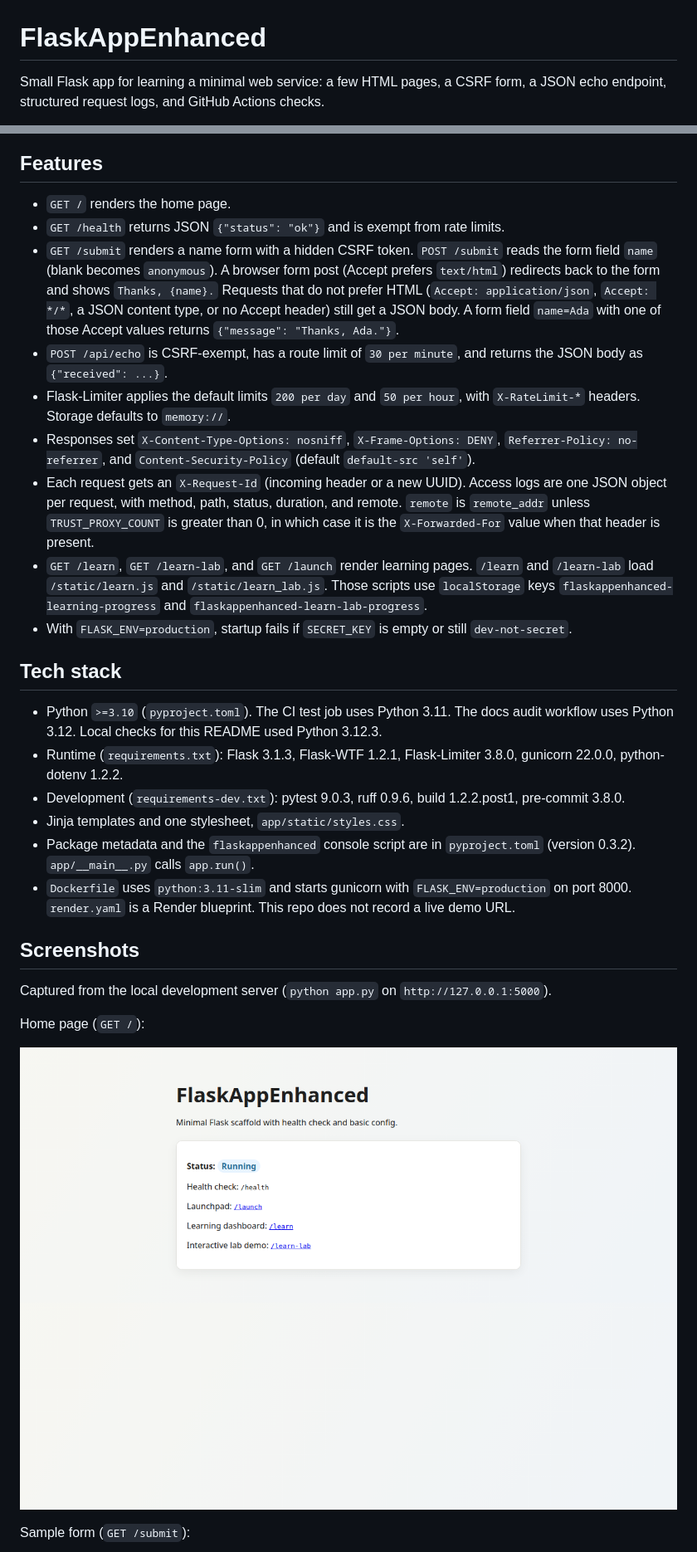
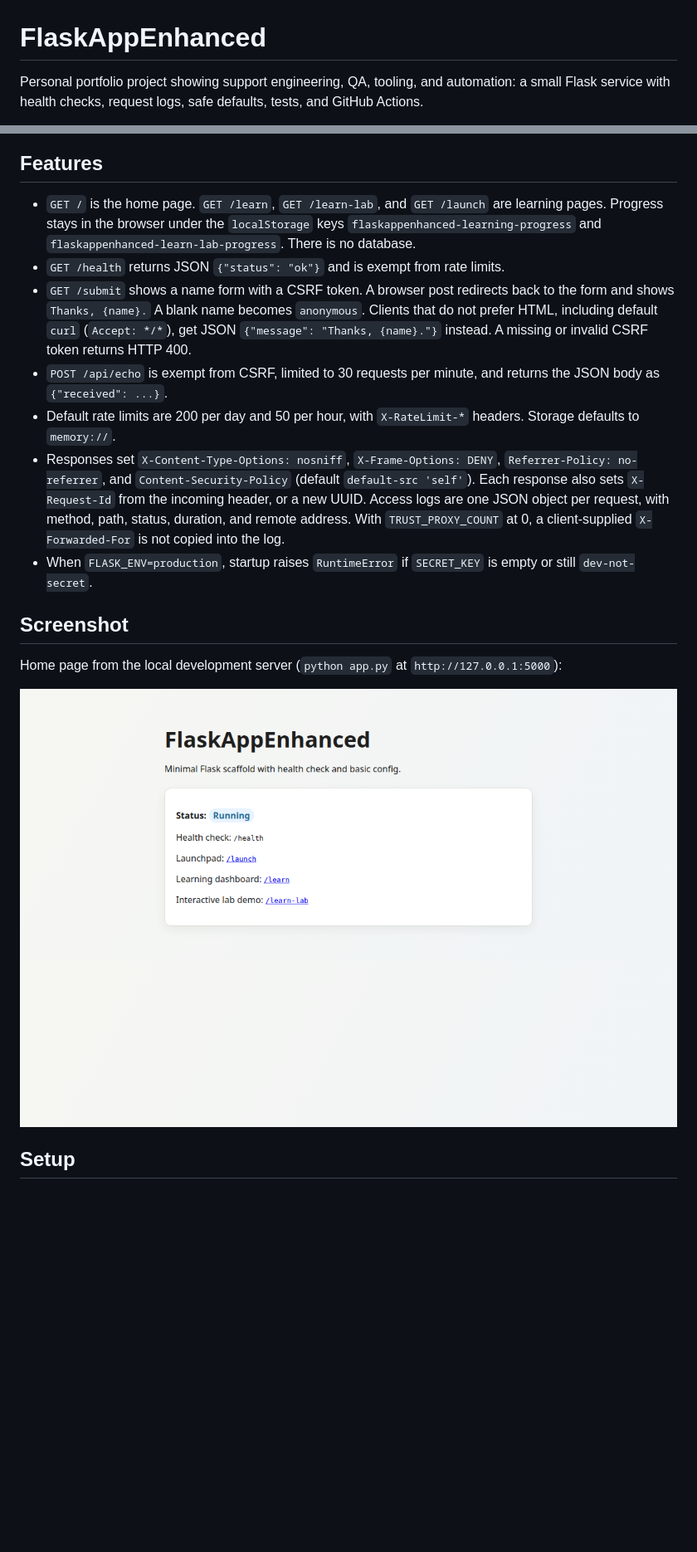
Before and after one commit to dkupratis-debug/FlaskAppEnhanced, a Markdown page: README.md, 2 parts joined by grey strips. Shown at 83% size. GitHub-like rendering; pictures changed too: docs/screenshots/home.png; blank space fills up the shorter version.

```diff
--- a/README.md
+++ b/README.md
@@ -1,5 +1,5 @@
 # FlaskAppEnhanced
 
-Small Flask app for learning a minimal web service: a few HTML pages, a CSRF form, a JSON echo endpoint, structured request logs, and GitHub Actions checks.
+Personal portfolio project showing support engineering, QA, tooling, and automation: a small Flask service with health checks, request logs, safe defaults, tests, and GitHub Actions.
 
 [![CI](https://github.com/dkupratis-debug/FlaskAppEnhanced/actions/workflows/ci.yml/badge.svg)](https://github.com/dkupratis-debug/FlaskAppEnhanced/actions/workflows/ci.yml)
@@ -8,32 +6,19 @@ Small Flask app for learning a minimal web service: a few HTML pages, a CSRF for
 
 ## Features
 
-- `GET /` renders the home page.
+- `GET /` is the home page. `GET /learn`, `GET /learn-lab`, and `GET /launch` are learning pages. Progress stays in the browser under the `localStorage` keys `flaskappenhanced-learning-progress` and `flaskappenhanced-learn-lab-progress`. There is no database.
 - `GET /health` returns JSON `{"status": "ok"}` and is exempt from rate limits.
-- `GET /submit` renders a name form with a hidden CSRF token. `POST /submit` reads the form field `name` (blank becomes `anonymous`). A browser form post (Accept prefers `text/html`) redirects back to the form and shows `Thanks, {name}.` Requests that do not prefer HTML (`Accept: application/json`, `Accept: */*`, a JSON content type, or no Accept header) still get a JSON body. A form field `name=Ada` with one of those Accept values returns `{"message": "Thanks, Ada."}`.
-- `POST /api/echo` is CSRF-exempt, has a route limit of `30 per minute`, and returns the JSON body as `{"received": ...}`.
-- Flask-Limiter applies the default limits `200 per day` and `50 per hour`, with `X-RateLimit-*` headers. Storage defaults to `memory://`.
-- Responses set `X-Content-Type-Options: nosniff`, `X-Frame-Options: DENY`, `Referrer-Policy: no-referrer`, and `Content-Security-Policy` (default `default-src 'self'`).
-- Each request gets an `X-Request-Id` (incoming header or a new UUID). Access logs are one JSON object per request, with method, path, status, duration, and remote. `remote` is `remote_addr` unless `TRUST_PROXY_COUNT` is greater than 0, in which case it is the `X-Forwarded-For` value when that header is present.
-- `GET /learn`, `GET /learn-lab`, and `GET /launch` render learning pages. `/learn` and `/learn-lab` load `/static/learn.js` and `/static/learn_lab.js`. Those scripts use `localStorage` keys `flaskappenhanced-learning-progress` and `flaskappenhanced-learn-lab-progress`.
-- With `FLASK_ENV=production`, startup fails if `SECRET_KEY` is empty or still `dev-not-secret`.
+- `GET /submit` shows a name form with a CSRF token. A browser post redirects back to the form and shows `Thanks, {name}.` A blank name becomes `anonymous`. Clients that do not prefer HTML, including default `curl` (`Accept: */*`), get JSON `{"message": "Thanks, {name}."}` instead. A missing or invalid CSRF token returns HTTP 400.
+- `POST /api/echo` is exempt from CSRF, limited to 30 requests per minute, and returns the JSON body as `{"received": ...}`.
+- Default rate limits are 200 per day and 50 per hour, with `X-RateLimit-*` headers. Storage defaults to `memory://`.
+- Responses set `X-Content-Type-Options: nosniff`, `X-Frame-Options: DENY`, `Referrer-Policy: no-referrer`, and `Content-Security-Policy` (default `default-src 'self'`). Each response also sets `X-Request-Id` from the incoming header, or a new UUID. Access logs are one JSON object per request, with method, path, status, duration, and remote address. With `TRUST_PROXY_COUNT` at 0, a client-supplied `X-Forwarded-For` is not copied into the log.
+- When `FLASK_ENV=production`, startup raises `RuntimeError` if `SECRET_KEY` is empty or still `dev-not-secret`.
 
-## Tech stack
+## Screenshot
 
-- Python `>=3.10` (`pyproject.toml`). The CI test job uses Python 3.11. The docs audit workflow uses Python 3.12. Local checks for this README used Python 3.12.3.
-- Runtime (`requirements.txt`): Flask 3.1.3, Flask-WTF 1.2.1, Flask-Limiter 3.8.0, gunicorn 22.0.0, python-dotenv 1.2.2.
-- Development (`requirements-dev.txt`): pytest 9.0.3, ruff 0.9.6, build 1.2.2.post1, pre-commit 3.8.0.
-- Jinja templates and one stylesheet, `app/static/styles.css`.
-- Package metadata and the `flaskappenhanced` console script are in `pyproject.toml` (version 0.3.2). `app/__main__.py` calls `app.run()`.
-- `Dockerfile` uses `python:3.11-slim` and starts gunicorn with `FLASK_ENV=production` on port 8000. `render.yaml` is a Render blueprint. This repo does not record a live demo URL.
-
-## Screenshots
-
-Captured from the local development server (`python app.py` on `http://127.0.0.1:5000`).
-
-Home page (`GET /`):
+Home page from the local development server (`python app.py` at `http://127.0.0.1:5000`):
 
 ![Home page](docs/screenshots/home.png)
 
-Sample form (`GET /submit`):
+## Setup
 
```
Also changed, not shown: other parts of README.md (+35 -95 lines).
